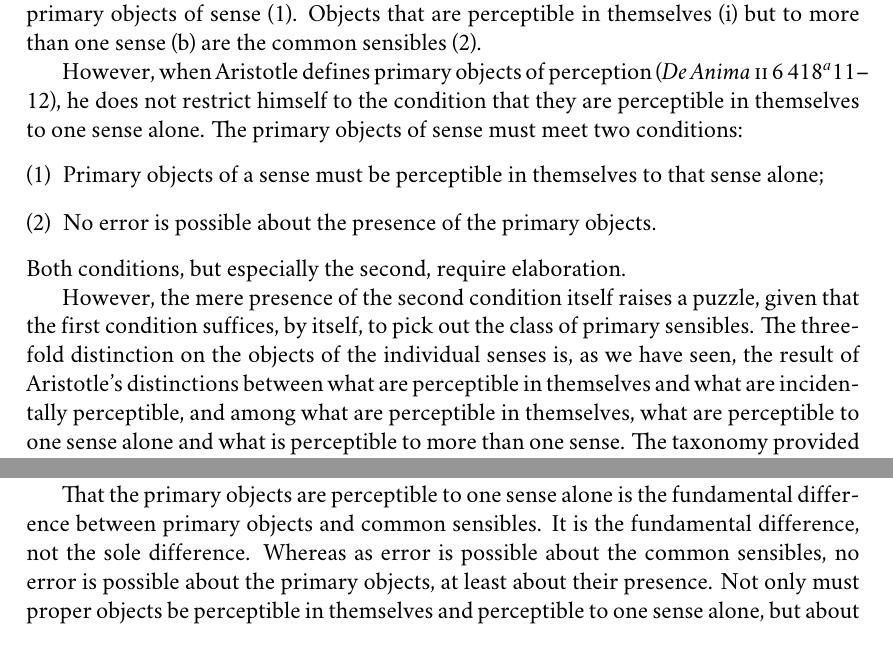
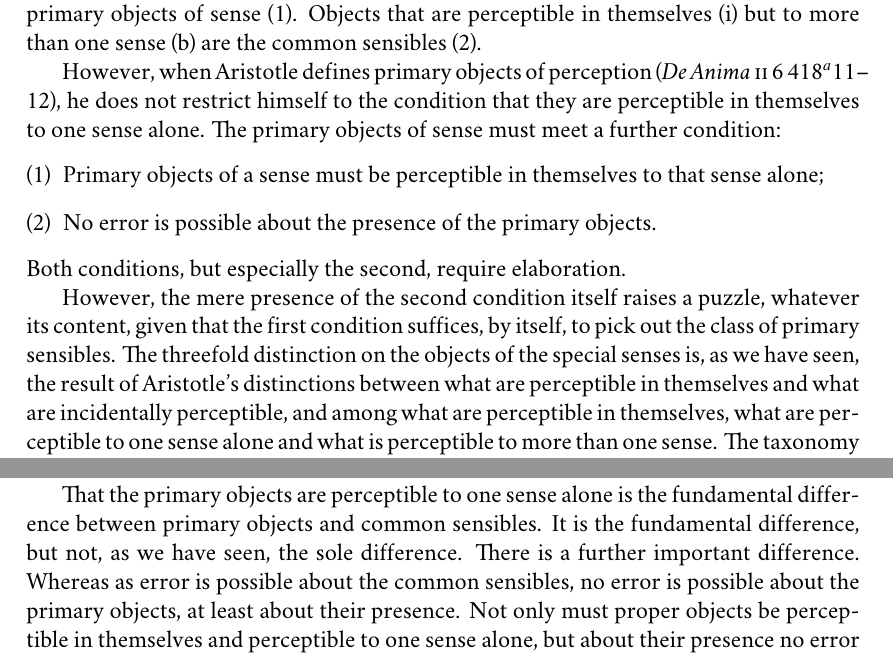
Before and after one commit to PhilGeek/formwithoutmatter, a LaTeX thesis (aristotle.tex, which reads color.tex): two parts of pages 78 and 80 of 211, joined at a grey line, cut so that both start at the same text. Compiled offline with XeLaTeX; a missing font is replaced by an installed copy or a similar font.

Commit message:
enforcing terminological consistency

```diff
--- a/color.tex
+++ b/color.tex
@@ -43,14 +43,14 @@ Thus we can see colors, hear sounds, and taste flavors, but these sensory object
 
 We are now in a position to understand how these pair of distinctions and their interrelationship results in Aristotle's threefold distinction. Objects of the individual senses are either perceptible in themselves (i) or only incidentally perceptible (ii). This latter category consists of the incidental sensibles (3). Among the objects of perception that are perceptible in themselves (i) some are perceptible to one sense alone (a). These are the primary objects of sense (1). Objects that are perceptible in themselves (i) but to more than one sense (b) are the common sensibles (2).
 
-However, when Aristotle defines primary objects of perception (\emph{De Anima} \textsc{ii} 6 418\( ^{a} \)11--12), he does not restrict himself to the condition that they are perceptible in themselves to one sense alone. The primary objects of sense must meet two conditions:
+However, when Aristotle defines primary objects of perception (\emph{De Anima} \textsc{ii} 6 418\( ^{a} \)11--12), he does not restrict himself to the condition that they are perceptible in themselves to one sense alone. The primary objects of sense must meet a further condition:
 \begin{enumerate}[(1)]
 	\item Primary objects of a sense must be perceptible in themselves to that sense alone;
 	\item No error is possible about the presence of the primary objects.
 \end{enumerate}
 Both conditions, but especially the second, require elaboration.
 
-However, the mere presence of the second condition itself raises a puzzle, given that the first condition suffices, by itself, to pick out the class of primary sensibles. The threefold distinction on the objects of the individual senses is, as we have seen, the result of Aristotle's distinctions between what are perceptible in themselves and what are incidentally perceptible, and among what are perceptible in themselves, what are perceptible to one sense alone and what is perceptible to more than one sense. The taxonomy provided by Aristotle's two distinctions and their interrelationship would appear to be complete. But the first condition in his definition of primary objects just is their characterization in that taxonomy, thus rendering any second condition superfluous. To be sure, any second condition on the primary object of sense would be superfluous from the perspective of extensional adequacy. All and only primary objects of sense satisfy the first condition. But it would only follow that the second condition is superfluous if definition were solely concerned with extensional adequacy, but this is hardly the case for Aristotle. The second condition may not be needed to pick out the class of primary sensibles, but, as we shall see, it nevertheless reveals something important about the nature of the perceiver's relation to the primary object of their perceptual experience.
+However, the mere presence of the second condition itself raises a puzzle, whatever its content, given that the first condition suffices, by itself, to pick out the class of primary sensibles. The threefold distinction on the objects of the special senses is, as we have seen, the result of Aristotle's distinctions between what are perceptible in themselves and what are incidentally perceptible, and among what are perceptible in themselves, what are perceptible to one sense alone and what is perceptible to more than one sense. The taxonomy provided by Aristotle's two distinctions and their interrelationship would appear to be complete. But the first condition in his definition of primary objects just is their characterization in that taxonomy, thus rendering any second condition superfluous. To be sure, any second condition on the primary object of sense would be superfluous from the perspective of extensional adequacy. All and only primary objects of sense satisfy the first condition. But it would only follow that the second condition is superfluous if definition were solely concerned with extensional adequacy, but this is hardly the case for Aristotle. The second condition may not be needed to pick out the class of primary sensibles, but, as we shall see, it nevertheless reveals something important about the nature of the perceiver's relation to the primary object of their perceptual experience.
 %
 % First, a primary object of sense must be perceptible to that sense alone. This condition has two parts: (1) the primary objects of sense are perceptible to that sense; (2) they are perceptible to that sense alone---they are available to no other sensory modality. Thus Aristotle claims that colors can only be seen, sounds can only be heard, and flavors can only be tasted. Common and incidental sensibles differ from the primary objects of sense---each fails one part of this condition on being a primary object. Incidental objects of perception are not perceptible in themselves, at least in the circumstances of perception, but are perceptible only in the sense that they are incidentally related to something that is perceptible. Thus one can see the son of Diares by seeing a white speck in the distance, but being the son of Diares is not sensible in these circumstances the way that whiteness is. Since incidental sensibles are not perceptible in themselves, at least in the given circumstances of perception, they fail the first part of the condition on being a primary object of perception. Common sensibles, unlike incidental sensibles, are perceptible in themselves. They thus satisfy the first part of the condition on being a primary object. However, they fail to satisfy the second. We can see the motion of a sensible particular and feel that motion. Common sensibles are common precisely in being perceptible to more than one sense.
 
@@ -64,7 +64,7 @@ Notice that Plato links objects being perceptible to one sense alone to a concep
 
 Common sensibles, like primary objects, are perceptible in themselves, they are causes of perception in virtue of what they are. It is just that common sensibles, being what they are, can cause perception via distinct sensory modalities. That the primary objects are perceptible to one sense alone is the fundamental difference between primary objects and common sensibles. It is a fundamental difference in that it is a manifestation of the explanatory priority of the primary objects of perception. Perceptual capacities are individuated by their distinctive kinds of object. If the presentation of a common sensible were, \emph{per impossible}, the proper exercise of a perceptual capacity, then the different senses to which it is available would be identified. If the presentation of a sensory object is to be definitive of the perceptual capacity whose exercise it is, that object must be presented to that sense alone. This is manifest in a further related difference between primary and common sensibles. Primary and common sensibles are perceptible in themselves. Each are the ultimate efficient cause of their perception. However only the primary object is a final cause. Not only are colors the ultimate efficient cause of color perception, but they are the final cause as well. Sight is for the sake of seeing color in light and the ``fiery or shining'' in dark. The nature of an individual sensory capacity wholly consists in their potential to present their primary objects. Sight is not for the sake of seeing motion, though motion may be presented in sight. Thus common sensibles while ultimate efficient causes are not themselves final causes.
 
-That the primary objects are perceptible to one sense alone is the fundamental difference between primary objects and common sensibles. It is the fundamental difference, not the sole difference. Whereas as error is possible about the common sensibles, no error is possible about the primary objects, at least about their presence. Not only must proper objects be perceptible in themselves and perceptible to one sense alone, but about their presence no error is possible. No error may be involved in a color being present in sight, though one may be mistaken about the location of the presented color. Indeed, Aristotle goes so far as to define primary objects not only in terms of being perceptible in themselves to one sense alone, but also in terms of the condition that about their presence no error is possible.
+That the primary objects are perceptible to one sense alone is the fundamental difference between primary objects and common sensibles. It is the fundamental difference, but not, as we have seen, the sole difference. There is a further important difference. Whereas as error is possible about the common sensibles, no error is possible about the primary objects, at least about their presence. Not only must proper objects be perceptible in themselves and perceptible to one sense alone, but about their presence no error is possible. No error may be involved in a color being present in sight, though one may be mistaken about the location of the presented color. Indeed, Aristotle goes so far as to define primary objects not only in terms of being perceptible in themselves to one sense alone, but also in terms of the condition that about their presence no error is possible.
 
 One striking thing about this condition is its negative characterization. This is potentially philosophically significant since there are two ways to understand this denial. No error may be possible either in the sense that:
 \begin{enumerate}[(1)]
```
Also changed, not shown: color.tex (6 more changed lines).
